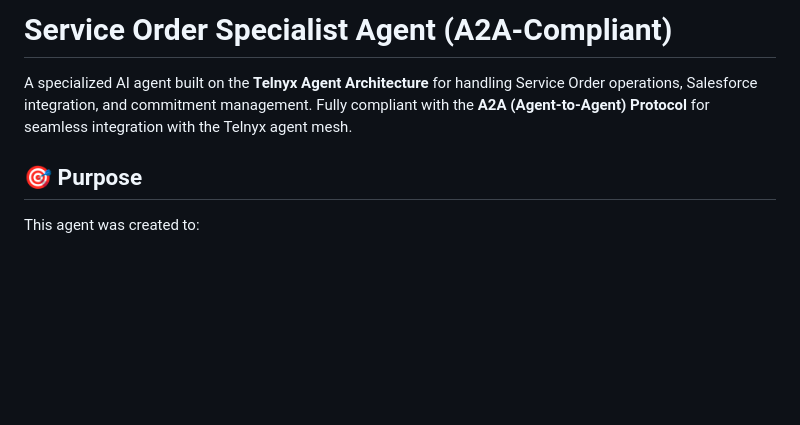
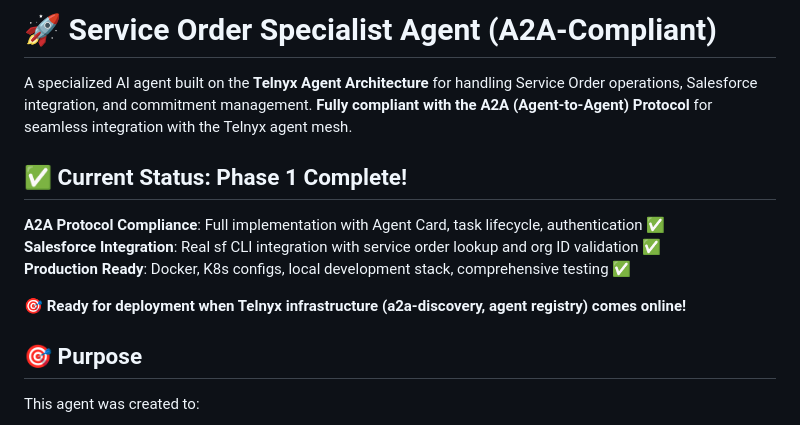
Before and after one commit to niamhtelnyx/quinn-daily-metrics, a Markdown page: README.md, the part around one of its changes. GitHub-like rendering; blank space fills up the shorter version.

```diff
--- a/README.md
+++ b/README.md
@@ -1,6 +1,14 @@
-# Service Order Specialist Agent (A2A-Compliant)
+# 🚀 Service Order Specialist Agent (A2A-Compliant)
 
-A specialized AI agent built on the **Telnyx Agent Architecture** for handling Service Order operations, Salesforce integration, and commitment management. Fully compliant with the **A2A (Agent-to-Agent) Protocol** for seamless integration with the Telnyx agent mesh.
+A specialized AI agent built on the **Telnyx Agent Architecture** for handling Service Order operations, Salesforce integration, and commitment management. **Fully compliant with the A2A (Agent-to-Agent) Protocol** for seamless integration with the Telnyx agent mesh.
+
+## ✅ **Current Status: Phase 1 Complete!**
+
+**A2A Protocol Compliance**: Full implementation with Agent Card, task lifecycle, authentication ✅
+**Salesforce Integration**: Real sf CLI integration with service order lookup and org ID validation ✅
+**Production Ready**: Docker, K8s configs, local development stack, comprehensive testing ✅
+
+**🎯 Ready for deployment when Telnyx infrastructure (a2a-discovery, agent registry) comes online!**
 
 ## 🎯 Purpose
 
```
Also changed, not shown: other parts of README.md (+43 -25 lines).
